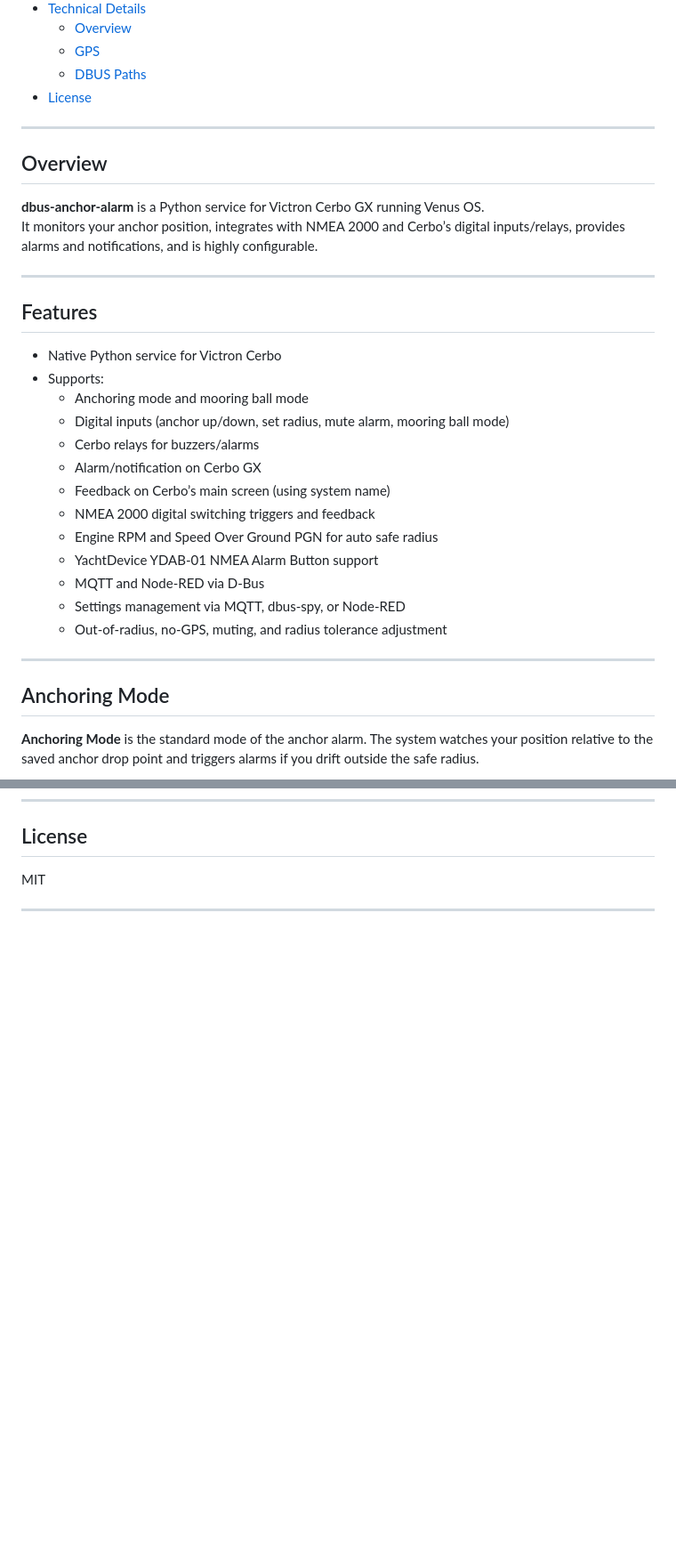
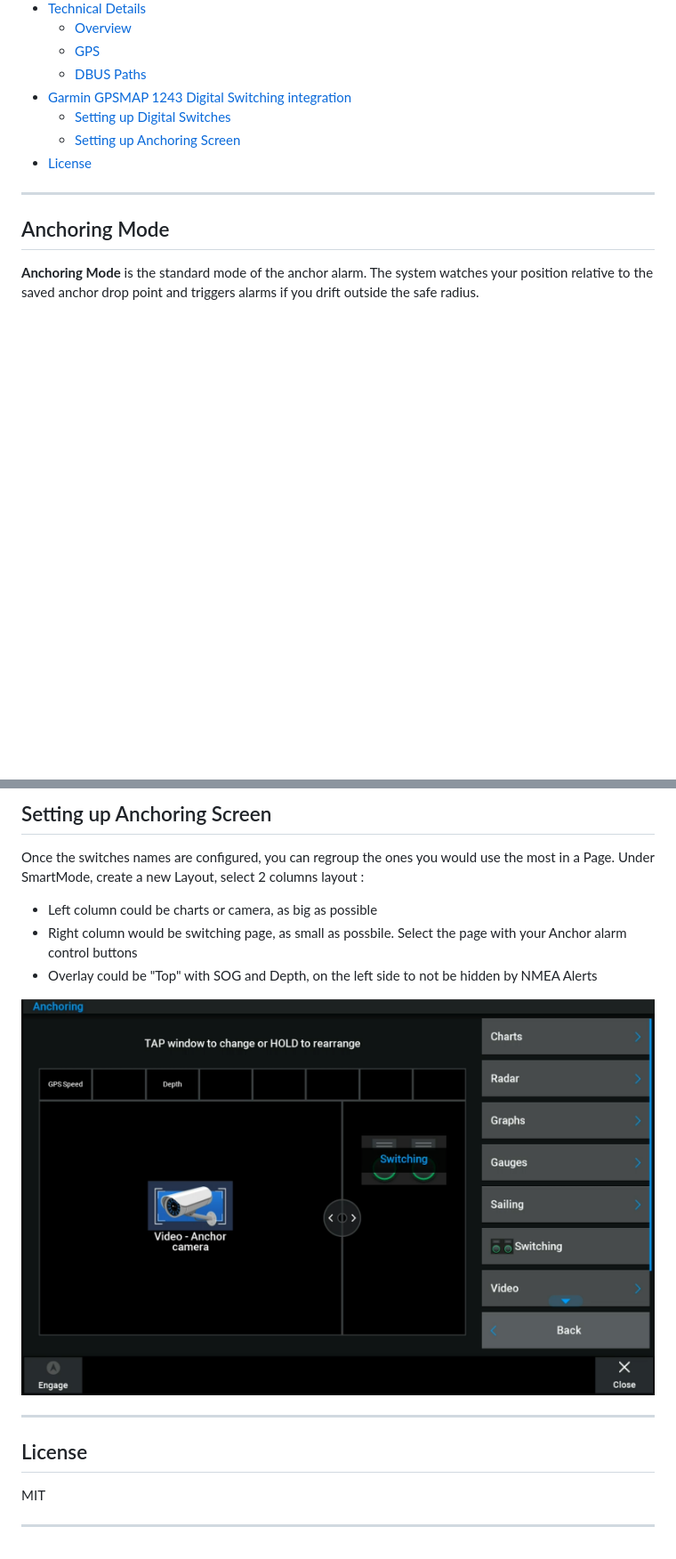
Before and after one commit to blaaaaaaah/dbus-anchor-alarm, a Markdown page: README.md, 2 parts joined by grey strips. Shown: that part at 89% size. Rendered like a GitHub page; pictures changed too: doc/garmin-layout.png (added); blank space fills up the shorter version.

```diff
--- a/README.md
+++ b/README.md
@@ -36,32 +59,10 @@ A comprehensive boat anchor watch alarm for Victron Cerbo, with deep integration
   - [Overview](#technical-overview)
   - [GPS](#gps)
   - [DBUS Paths](#dbus-paths)
+- [Garmin GPSMAP 1243 Digital Switching integration](#garmin-gpsmap-1243-digital-switching-integration)
+  - [Setting up Digital Switches](#setting-up-digital-switches)
+  - [Setting up Anchoring Screen](#setting-up-anchoring-screen)
 - [License](#license)
-
----
-
-## Overview
-
-**dbus-anchor-alarm** is a Python service for Victron Cerbo GX running Venus OS.
-It monitors your anchor position, integrates with NMEA 2000 and Cerbo’s digital inputs/relays, provides alarms and notifications, and is highly configurable.
-
----
-
-## Features
-
-- Native Python service for Victron Cerbo
-- Supports:
-  - Anchoring mode and mooring ball mode
-  - Digital inputs (anchor up/down, set radius, mute alarm, mooring ball mode)
-  - Cerbo relays for buzzers/alarms
-  - Alarm/notification on Cerbo GX
-  - Feedback on Cerbo’s main screen (using system name)
-  - NMEA 2000 digital switching triggers and feedback
-  - Engine RPM and Speed Over Ground PGN for auto safe radius
-  - YachtDevice YDAB-01 NMEA Alarm Button support
-  - MQTT and Node-RED via D-Bus
-  - Settings management via MQTT, dbus-spy, or Node-RED
-  - Out-of-radius, no-GPS, muting, and radius tolerance adjustment
 
 ---
 
@@ -443,3 +455,18 @@ Allows the anchor alarm to drive a physical relay for a buzzer, alarm, or extern
+## Setting up Anchoring Screen
+
+Once the switches names are configured, you can regroup the ones you would use the most in a Page.
+Under SmartMode, create a new Layout, select 2 columns layout :
+ - Left column could be charts or camera, as big as possible
+ - Right column would be switching page, as small as possbile. Select the page with your Anchor alarm control buttons
+ - Overlay could be "Top" with SOG and Depth, on the left side to not be hidden by NMEA Alerts
+
+
+![garmin-step-3](/doc/garmin-layout.png)
+
+
+
+---
+
 ## License
 
 MIT
```
Also changed, not shown: other parts of README.md (+42 -8 lines), doc/garmin-switch-setup.png (added), doc/garmin-switching.png (added), doc/main-combined.png (added), 1 other file.
